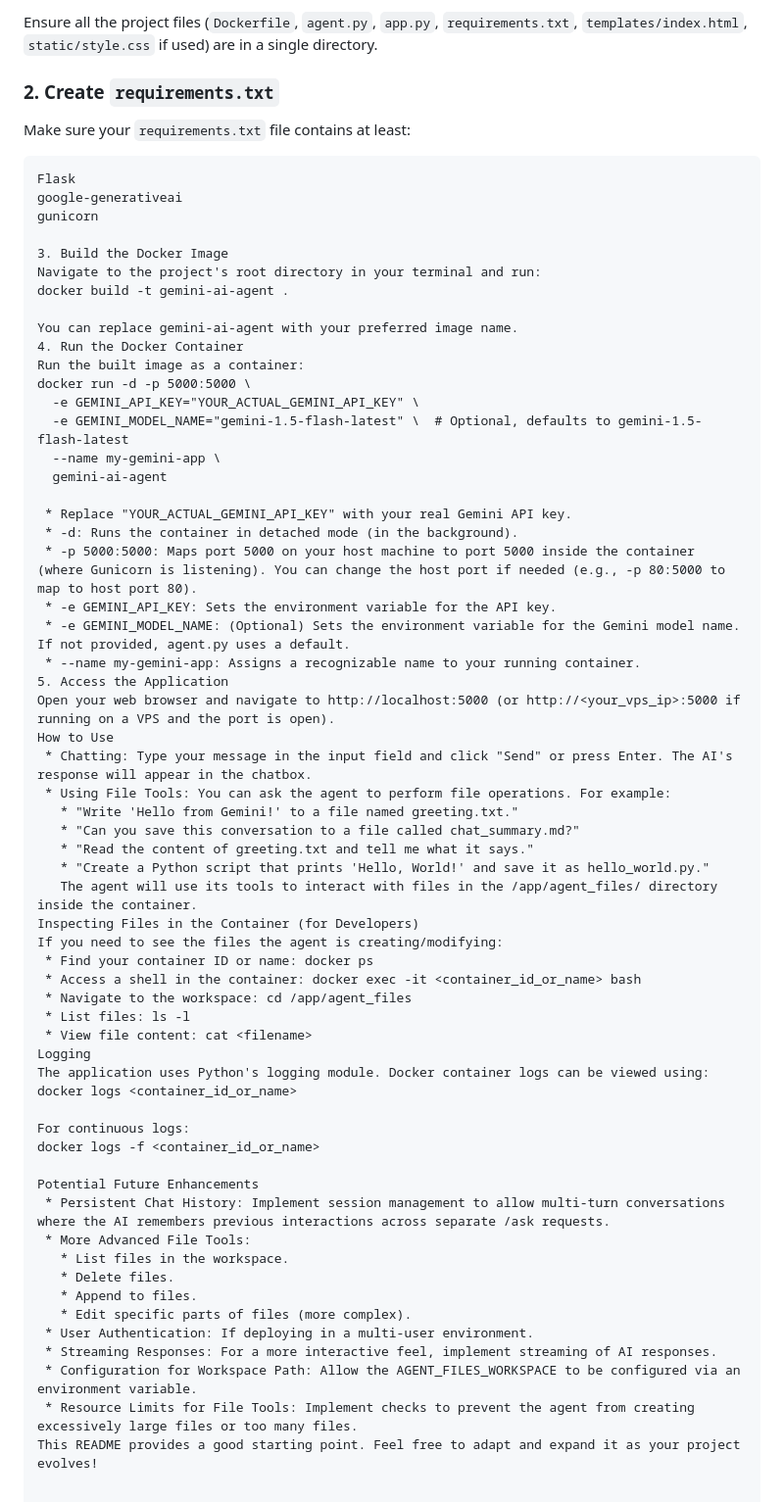
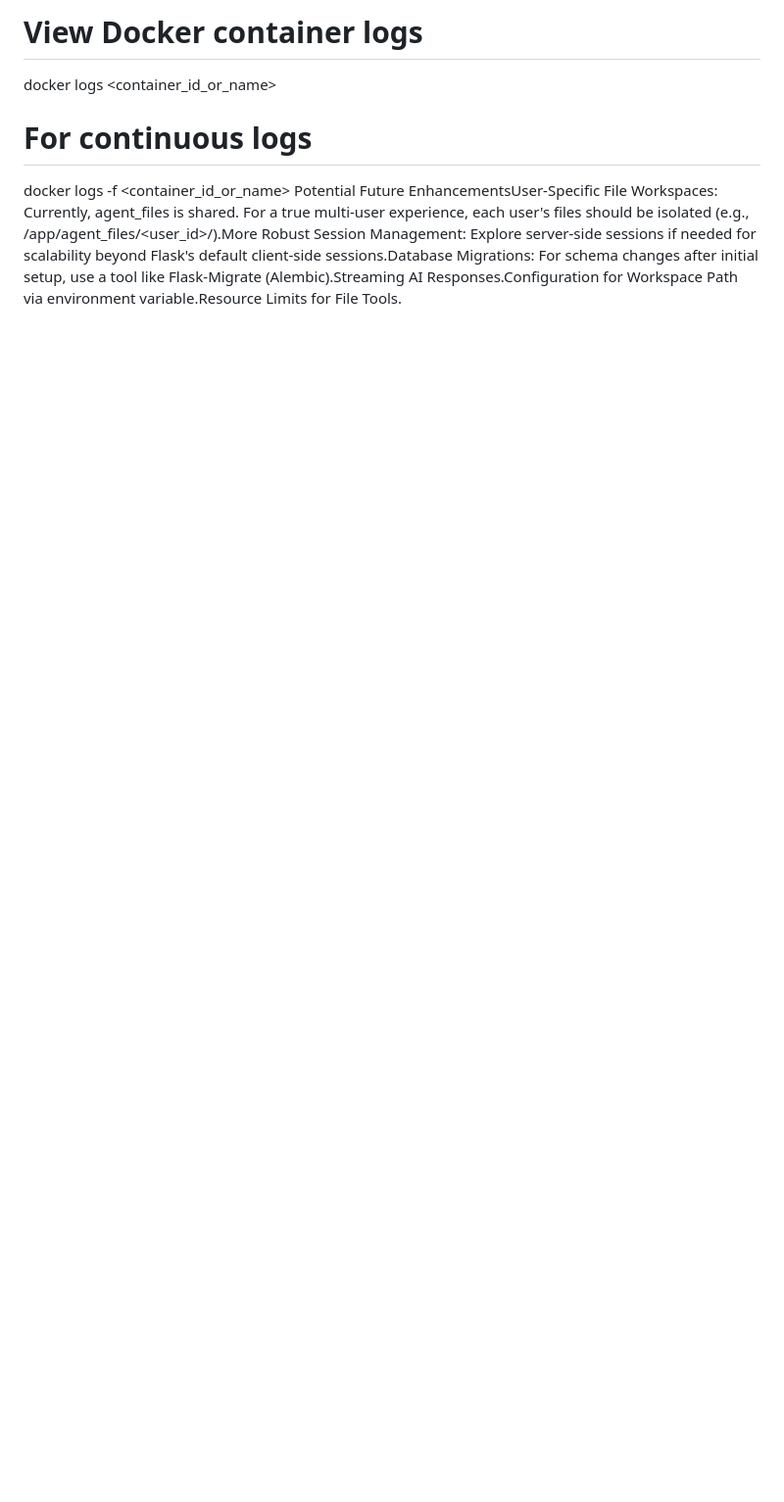
Before and after one commit to Tim-Boles/VPS-Coding-Agent, a Markdown page: README.md, the part around one of its changes. Shown at 98% size. GitHub-like rendering; blank space fills up the shorter version.

````diff
--- a/README.md
+++ b/README.md
@@ -74,67 +65,7 @@ The application consists of several key components:
 
-Ensure all the project files (`Dockerfile`, `agent.py`, `app.py`, `requirements.txt`, `templates/index.html`, `static/style.css` if used) are in a single directory.
-
-### 2. Create `requirements.txt`
-
-Make sure your `requirements.txt` file contains at least:
-
-```txt
-Flask
-google-generativeai
-gunicorn
-
-3. Build the Docker Image
-Navigate to the project's root directory in your terminal and run:
-docker build -t gemini-ai-agent .
-
-You can replace gemini-ai-agent with your preferred image name.
-4. Run the Docker Container
-Run the built image as a container:
-docker run -d -p 5000:5000 \
-  -e GEMINI_API_KEY="YOUR_ACTUAL_GEMINI_API_KEY" \
-  -e GEMINI_MODEL_NAME="gemini-1.5-flash-latest" \  # Optional, defaults to gemini-1.5-flash-latest
-  --name my-gemini-app \
-  gemini-ai-agent
-
- * Replace "YOUR_ACTUAL_GEMINI_API_KEY" with your real Gemini API key.
- * -d: Runs the container in detached mode (in the background).
- * -p 5000:5000: Maps port 5000 on your host machine to port 5000 inside the container (where Gunicorn is listening). You can change the host port if needed (e.g., -p 80:5000 to map to host port 80).
- * -e GEMINI_API_KEY: Sets the environment variable for the API key.
- * -e GEMINI_MODEL_NAME: (Optional) Sets the environment variable for the Gemini model name. If not provided, agent.py uses a default.
- * --name my-gemini-app: Assigns a recognizable name to your running container.
-5. Access the Application
-Open your web browser and navigate to http://localhost:5000 (or http://<your_vps_ip>:5000 if running on a VPS and the port is open).
-How to Use
- * Chatting: Type your message in the input field and click "Send" or press Enter. The AI's response will appear in the chatbox.
- * Using File Tools: You can ask the agent to perform file operations. For example:
-   * "Write 'Hello from Gemini!' to a file named greeting.txt."
-   * "Can you save this conversation to a file called chat_summary.md?"
-   * "Read the content of greeting.txt and tell me what it says."
-   * "Create a Python script that prints 'Hello, World!' and save it as hello_world.py."
-   The agent will use its tools to interact with files in the /app/agent_files/ directory inside the container.
-Inspecting Files in the Container (for Developers)
-If you need to see the files the agent is creating/modifying:
- * Find your container ID or name: docker ps
- * Access a shell in the container: docker exec -it <container_id_or_name> bash
- * Navigate to the workspace: cd /app/agent_files
- * List files: ls -l
- * View file content: cat <filename>
-Logging
-The application uses Python's logging module. Docker container logs can be viewed using:
+# View Docker container logs
 docker logs <container_id_or_name>
 
-For continuous logs:
+# For continuous logs
 docker logs -f <container_id_or_name>
-
-Potential Future Enhancements
- * Persistent Chat History: Implement session management to allow multi-turn conversations where the AI remembers previous interactions across separate /ask requests.
- * More Advanced File Tools:
-   * List files in the workspace.
-   * Delete files.
-   * Append to files.
-   * Edit specific parts of files (more complex).
- * User Authentication: If deploying in a multi-user environment.
- * Streaming Responses: For a more interactive feel, implement streaming of AI responses.
- * Configuration for Workspace Path: Allow the AGENT_FILES_WORKSPACE to be configured via an environment variable.
- * Resource Limits for File Tools: Implement checks to prevent the agent from creating excessively large files or too many files.
-This README provides a good starting point. Feel free to adapt and expand it as your project evolves!
+Potential Future EnhancementsUser-Specific File Workspaces: Currently, agent_files is shared. For a true multi-user experience, each user's files should be isolated (e.g., /app/agent_files/<user_id>/).More Robust Session Management: Explore server-side sessions if needed for scalability beyond Flask's default client-side sessions.Database Migrations: For schema changes after initial setup, use a tool like Flask-Migrate (Alembic).Streaming AI Responses.Configuration for Workspace Path via environment variable.Resource Limits for File Tools.
````
Also changed, not shown: other parts of README.md (+56 -65 lines).
